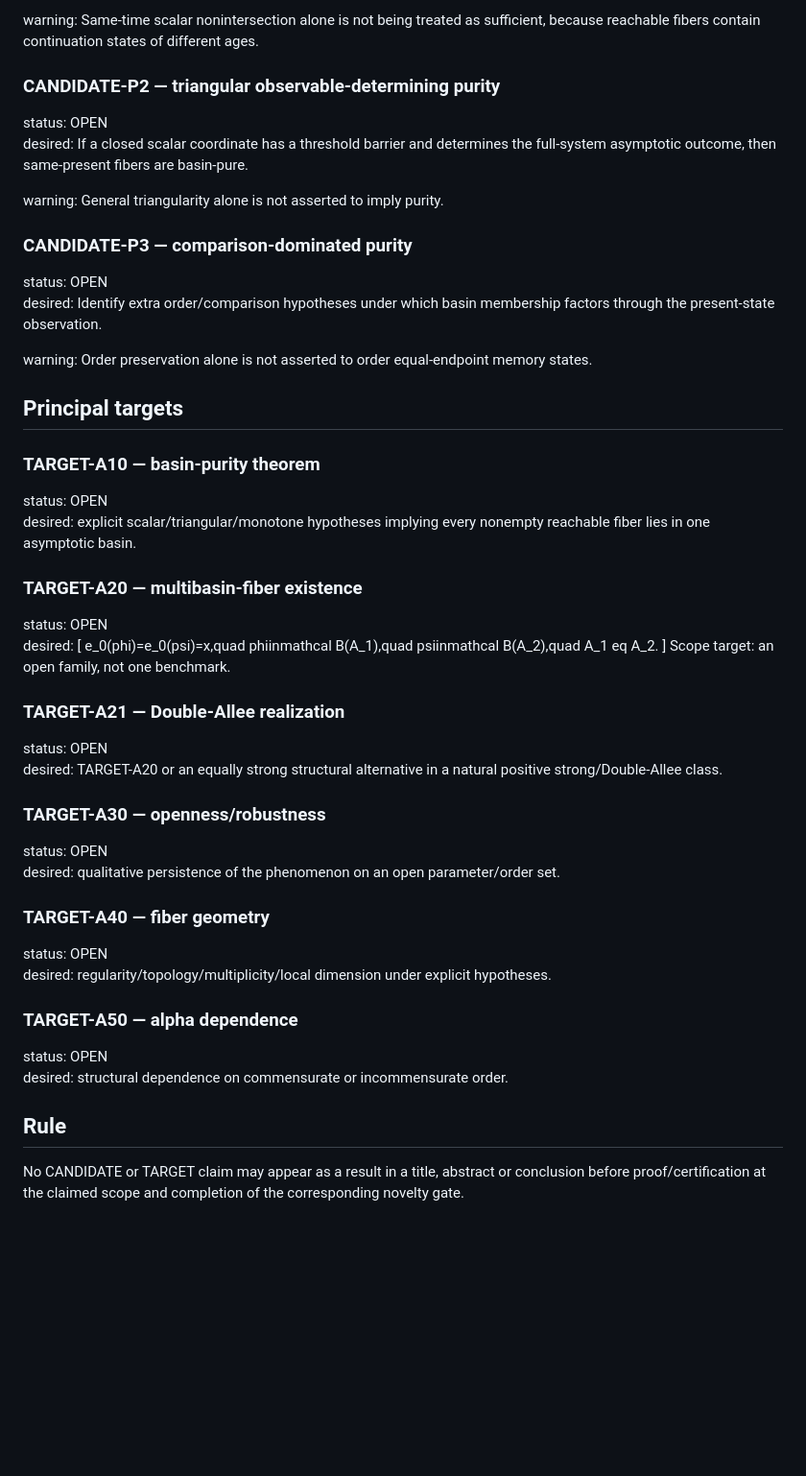
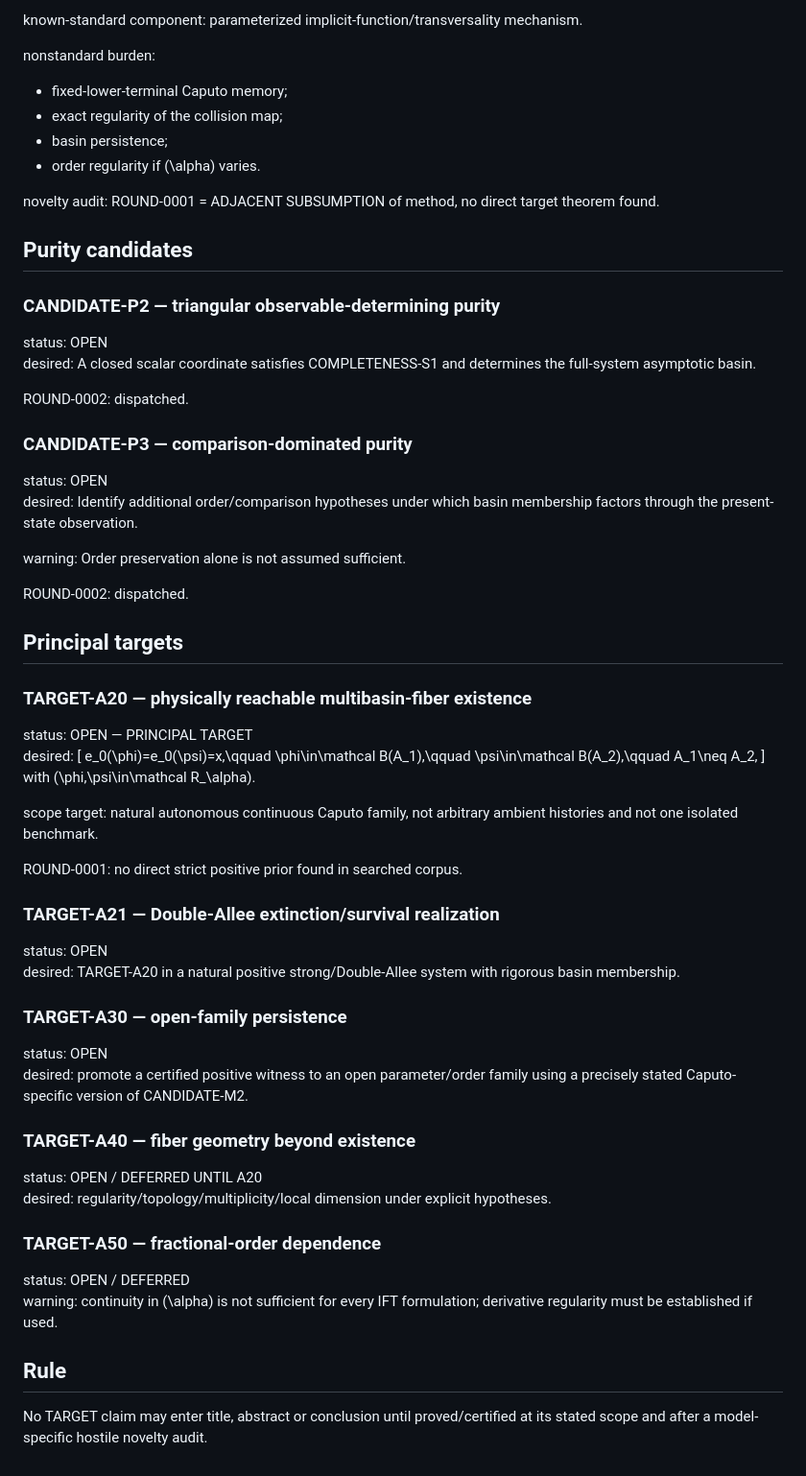
Before and after one commit to maximilianolucius/memory-state-basin-geometry, a Markdown page: research/CLAIMS.md, the part around one of its changes. Shown at 96% size. GitHub-like rendering; blank space fills up the shorter version.

```diff
--- a/research/CLAIMS.md
+++ b/research/CLAIMS.md
@@ -62,56 +78,73 @@ Under a scalar strong-Allee barrier/comparison hypothesis, the basin label is de
 
-warning:
-Same-time scalar nonintersection alone is not being treated as sufficient, because reachable fibers contain continuation states of different ages.
+known-standard component:
+parameterized implicit-function/transversality mechanism.
+
+nonstandard burden:
+- fixed-lower-terminal Caputo memory;
+- exact regularity of the collision map;
+- basin persistence;
+- order regularity if \(\alpha\) varies.
+
+novelty audit:
+ROUND-0001 = ADJACENT SUBSUMPTION of method, no direct target theorem found.
+
+## Purity candidates
 
 ### CANDIDATE-P2 — triangular observable-determining purity
 status: OPEN
 desired:
-If a closed scalar coordinate has a threshold barrier and determines the full-system asymptotic outcome, then same-present fibers are basin-pure.
+A closed scalar coordinate satisfies COMPLETENESS-S1 and determines the full-system asymptotic basin.
 
-warning:
-General triangularity alone is not asserted to imply purity.
+ROUND-0002: dispatched.
 
 ### CANDIDATE-P3 — comparison-dominated purity
 status: OPEN
 desired:
-Identify extra order/comparison hypotheses under which basin membership factors through the present-state observation.
+Identify additional order/comparison hypotheses under which basin membership factors through the present-state observation.
 
 warning:
-Order preservation alone is not asserted to order equal-endpoint memory states.
+Order preservation alone is not assumed sufficient.
+
+ROUND-0002: dispatched.
 
 ## Principal targets
 
-### TARGET-A10 — basin-purity theorem
-status: OPEN
-desired: explicit scalar/triangular/monotone hypotheses implying every nonempty reachable fiber lies in one asymptotic basin.
+### TARGET-A20 — physically reachable multibasin-fiber existence
+status: OPEN — PRINCIPAL TARGET
+desired:
+\[
+e_0(\phi)=e_0(\psi)=x,\qquad
+\phi\in\mathcal B(A_1),\qquad
+\psi\in\mathcal B(A_2),\qquad A_1\neq A_2,
+\]
+with \(\phi,\psi\in\mathcal R_\alpha\).
 
-### TARGET-A20 — multibasin-fiber existence
+scope target:
+natural autonomous continuous Caputo family, not arbitrary ambient histories and not one isolated benchmark.
+
+ROUND-0001:
+no direct strict positive prior found in searched corpus.
+
+### TARGET-A21 — Double-Allee extinction/survival realization
 status: OPEN
 desired:
-[
-e_0(phi)=e_0(psi)=x,quad
-phiinmathcal B(A_1),quad
-psiinmathcal B(A_2),quad A_1
-eq A_2.
-]
-Scope target: an open family, not one benchmark.
+TARGET-A20 in a natural positive strong/Double-Allee system with rigorous basin membership.
 
-### TARGET-A21 — Double-Allee realization
+### TARGET-A30 — open-family persistence
 status: OPEN
-desired: TARGET-A20 or an equally strong structural alternative in a natural positive strong/Double-Allee class.
+desired:
+promote a certified positive witness to an open parameter/order family using a precisely stated Caputo-specific version of CANDIDATE-M2.
 
-### TARGET-A30 — openness/robustness
-status: OPEN
-desired: qualitative persistence of the phenomenon on an open parameter/order set.
+### TARGET-A40 — fiber geometry beyond existence
+status: OPEN / DEFERRED UNTIL A20
+desired:
+regularity/topology/multiplicity/local dimension under explicit hypotheses.
 
-### TARGET-A40 — fiber geometry
-status: OPEN
-desired: regularity/topology/multiplicity/local dimension under explicit hypotheses.
-
-### TARGET-A50 — alpha dependence
-status: OPEN
-desired: structural dependence on commensurate or incommensurate order.
+### TARGET-A50 — fractional-order dependence
+status: OPEN / DEFERRED
+warning:
+continuity in \(\alpha\) is not sufficient for every IFT formulation; derivative regularity must be established if used.
 
 ## Rule
 
-No CANDIDATE or TARGET claim may appear as a result in a title, abstract or conclusion before proof/certification at the claimed scope and completion of the corresponding novelty gate.
+No TARGET claim may enter title, abstract or conclusion until proved/certified at its stated scope and after a model-specific hostile novelty audit.
```
Also changed, not shown: other parts of research/CLAIMS.md (+53 -37 lines).
